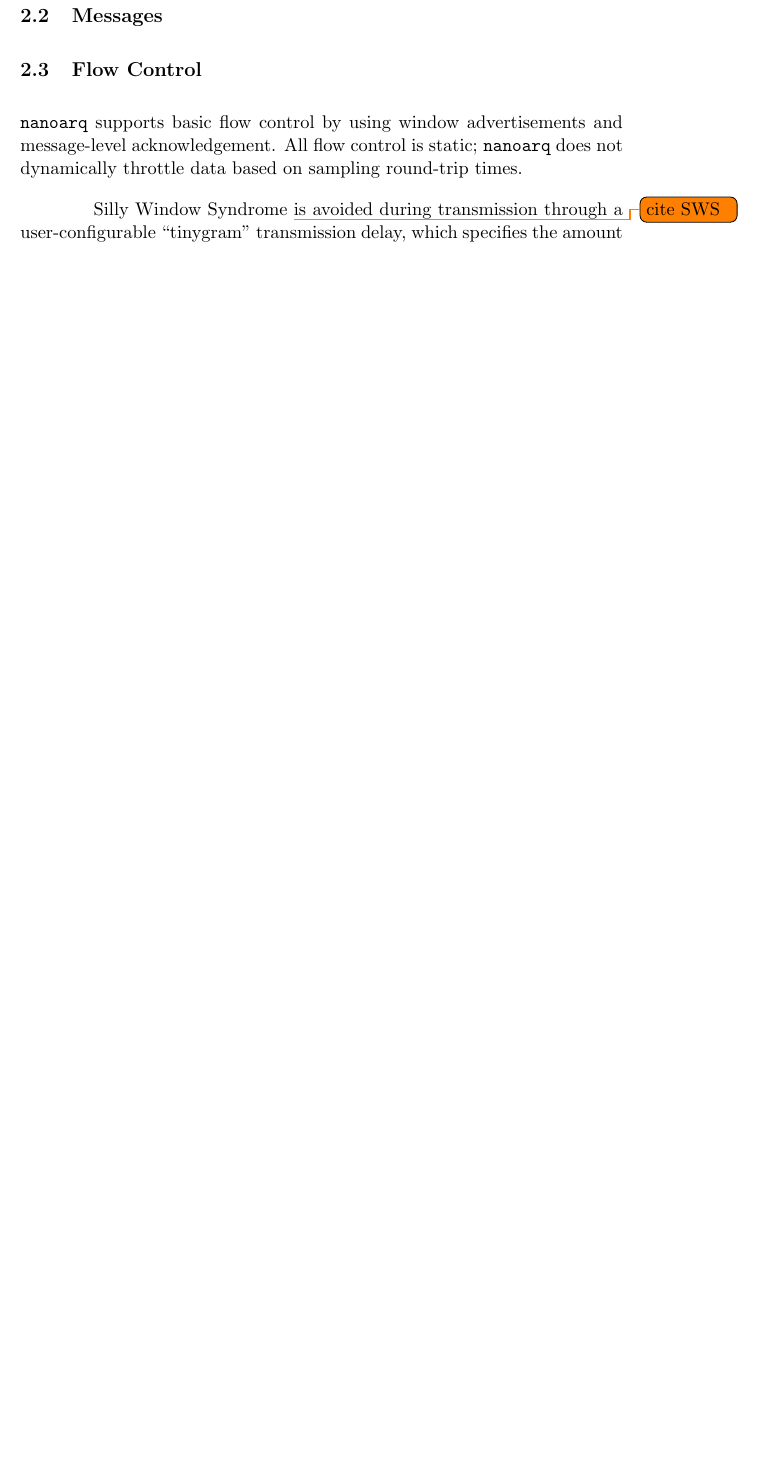
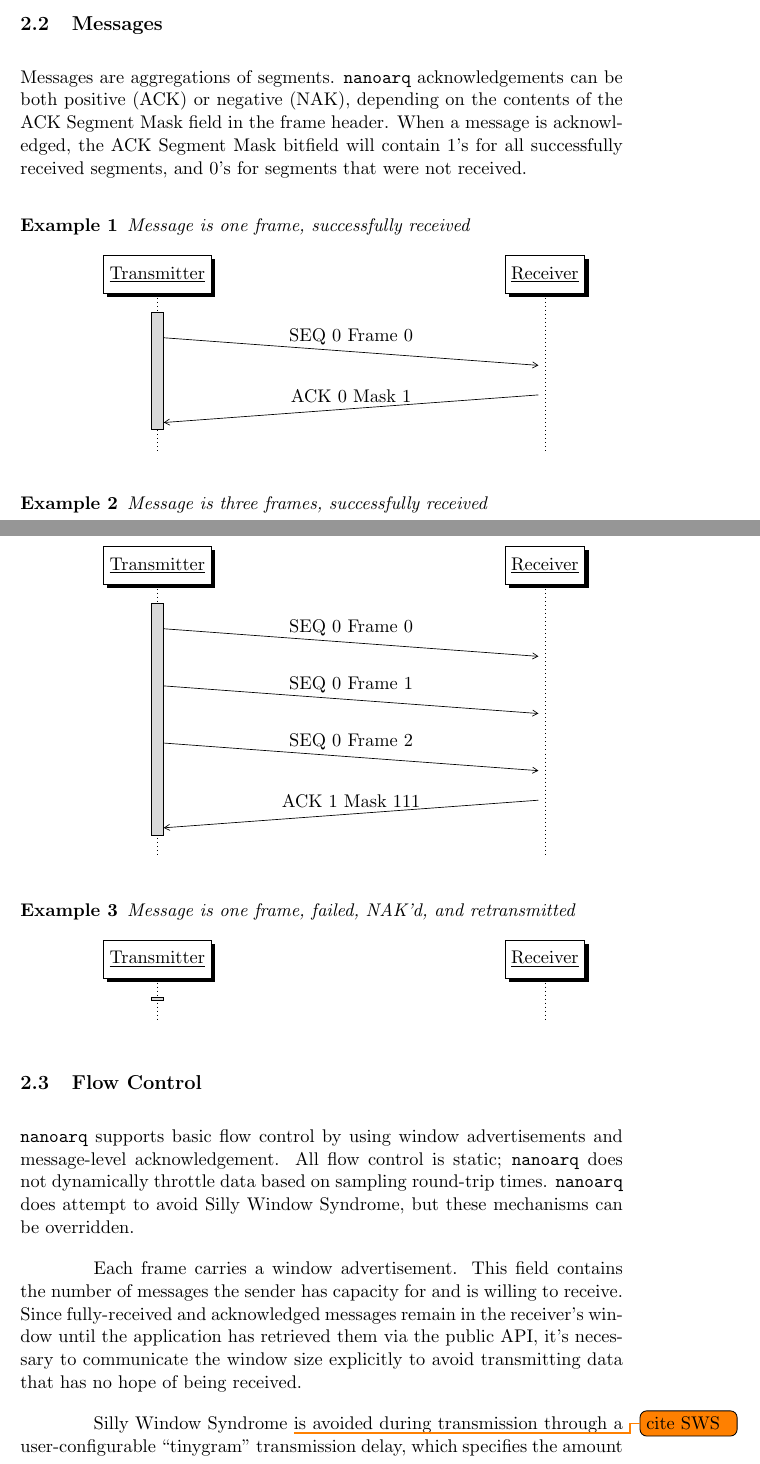
Before and after one commit to skyformat99/nanoarq, a LaTeX paper (doc/nanoarq.tex): part of page 7 of 8 before the commit and two parts of pages 7 and 8 of 10 after it, the two joined at a grey line, cut so that both start at the same text, the shorter picture padded with empty space. Compiled offline with pdfLaTeX.

Commit message:
more work on message section, ladder diagrams, table of contents

```diff
--- a/doc/nanoarq.tex
+++ b/doc/nanoarq.tex
@@ -25,6 +23,9 @@
 \urlstyle{same}
 
 \newcommand{\nanoarq}{\texttt{nanoarq}}
+\newtheorem{example}{Example}
+
+\setlength{\droptitle}{-10em}
 
 \begin{document}
 
@@ -154,8 +158,35 @@ A description of each field follows.
 \end{description}
 
 \subsection{Messages}
+Messages are aggregations of segments. \nanoarq{} acknowledgements can be both positive (ACK) or negative (NAK), depending on the contents of the ACK Segment Mask field in the frame header. When a message is acknowledged, the ACK Segment Mask bitfield will contain 1's for all successfully received segments, and 0's for segments that were not received.
+
+\newenvironment{arqladder}
+{ \normalfont \begin{sequencediagram} \newthread{t}{Transmitter} \newinst[16em]{r}{Receiver} }
+{ \end{sequencediagram} }
+
+\begin{example} Message is one frame, successfully received
+    \begin{arqladder}
+        \mess[1]{t}{SEQ 0 Frame 0}{r}
+        \mess[1]{r}{ACK 0 Mask 1}{t}
+    \end{arqladder}
+\end{example}
+\begin{example} Message is three frames, successfully received
+    \begin{arqladder}
+        \mess[1]{t}{SEQ 0 Frame 0}{r}
+        \mess[1]{t}{SEQ 0 Frame 1}{r}
+        \mess[1]{t}{SEQ 0 Frame 2}{r}
+        \mess[1]{r}{ACK 1 Mask 111}{t}
+    \end{arqladder}
+\end{example}
+\begin{example} Message is one frame, failed, NAK'd, and retransmitted
+    \begin{arqladder}
+    \end{arqladder}
+\end{example}
+
 \subsection{Flow Control}
-\nanoarq{} supports basic flow control by using window advertisements and message-level acknowledgement. All flow control is static; \nanoarq{} does not dynamically throttle data based on sampling round-trip times. \par
+\nanoarq{} supports basic flow control by using window advertisements and message-level acknowledgement. All flow control is static; \nanoarq{} does not dynamically throttle data based on sampling round-trip times. \nanoarq{} does attempt to avoid Silly Window Syndrome, but these mechanisms can be overridden. \par
+
+Each frame carries a window advertisement. This field contains the number of messages the sender has capacity for and is willing to receive. Since fully-received and acknowledged messages remain in the receiver's window until the application has retrieved them via the public API, it's necessary to communicate the window size explicitly to avoid transmitting data that has no hope of being received. \par
 
 Silly Window Syndrome \todo{cite SWS} is avoided during transmission through a user-configurable \enquote{tinygram} transmission delay, which specifies the amount of time to wait before sending less than one message worth of data. This delay can be explicitly overridden via the \nanoarq{} public API, in the case where there are high-priority small messages to send. \par
 
```
Also changed, not shown: doc/nanoarq.pdf, doc/nanoarq.tex (22 more changed lines), 2 other files.
